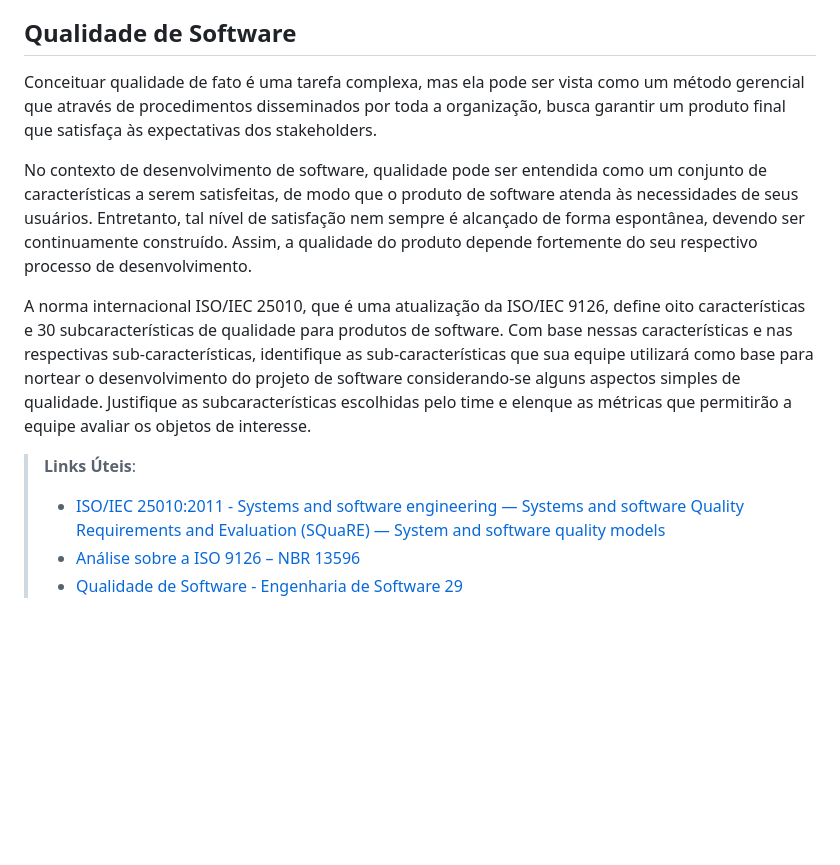
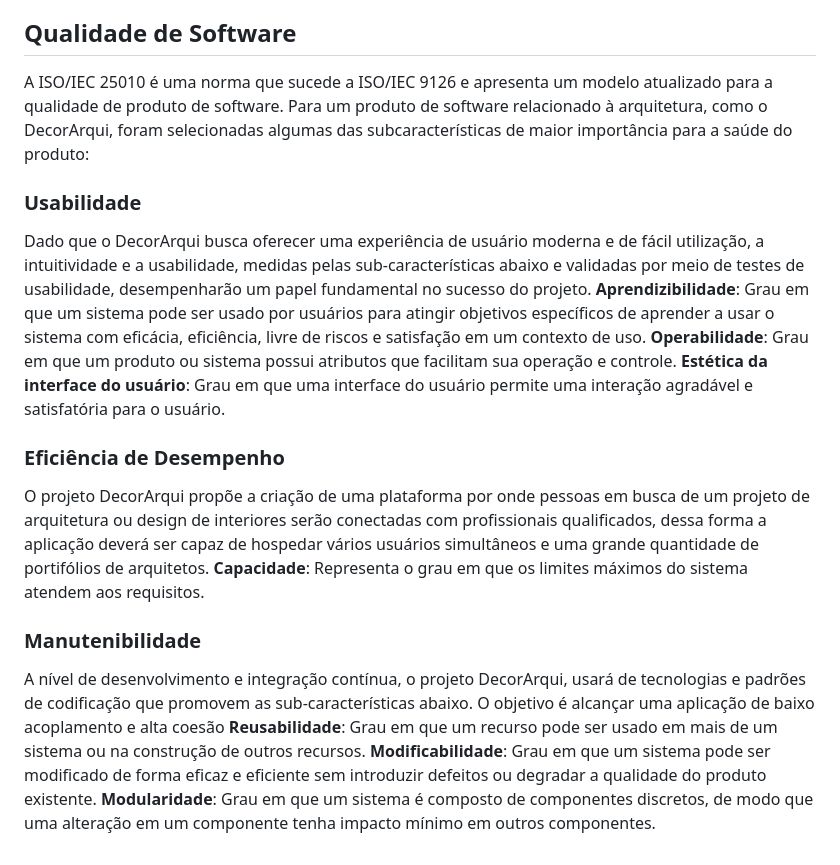
Before and after one commit to ICEI-PUC-Minas-PMV-ADS/pmv-ads-2023-2-e4-proj-infra-t4-decorarqui, a Markdown page: docs/05-Arquitetura da Solução.md, the part around the change. GitHub-like rendering; blank space fills up the shorter version.

```diff
--- a/docs/05-Arquitetura da Solução.md
+++ b/docs/05-Arquitetura da Solução.md
@@ -54,15 +54,20 @@ Explique como a hospedagem e o lançamento da plataforma foi feita.
 
 ## Qualidade de Software
 
-Conceituar qualidade de fato é uma tarefa complexa, mas ela pode ser vista como um método gerencial que através de procedimentos disseminados por toda a organização, busca garantir um produto final que satisfaça às expectativas dos stakeholders.
+A ISO/IEC 25010 é uma norma que sucede a ISO/IEC 9126 e apresenta um modelo atualizado para a qualidade de produto de software. Para um produto de software relacionado à arquitetura, como o DecorArqui, foram selecionadas algumas das subcaracterísticas de maior importância para a saúde do produto:
 
-No contexto de desenvolvimento de software, qualidade pode ser entendida como um conjunto de características a serem satisfeitas, de modo que o produto de software atenda às necessidades de seus usuários. Entretanto, tal nível de satisfação nem sempre é alcançado de forma espontânea, devendo ser continuamente construído. Assim, a qualidade do produto depende fortemente do seu respectivo processo de desenvolvimento.
+### Usabilidade
+Dado que o DecorArqui busca oferecer uma experiência de usuário moderna e de fácil utilização, a intuitividade e a usabilidade, medidas pelas sub-características abaixo e validadas por meio de testes de usabilidade, desempenharão um papel fundamental no sucesso do projeto.
+**Aprendizibilidade**: Grau em que um sistema pode ser usado por usuários para atingir objetivos específicos de aprender a usar o sistema com eficácia, eficiência, livre de riscos e satisfação em um contexto de uso.
+**Operabilidade**: Grau em que um produto ou sistema possui atributos que facilitam sua operação e controle.
+**Estética da interface do usuário**: Grau em que uma interface do usuário permite uma interação agradável e satisfatória para o usuário.
 
-A norma internacional ISO/IEC 25010, que é uma atualização da ISO/IEC 9126, define oito características e 30 subcaracterísticas de qualidade para produtos de software.
-Com base nessas características e nas respectivas sub-características, identifique as sub-características que sua equipe utilizará como base para nortear o desenvolvimento do projeto de software considerando-se alguns aspectos simples de qualidade. Justifique as subcaracterísticas escolhidas pelo time e elenque as métricas que permitirão a equipe avaliar os objetos de interesse.
+### Eficiência de Desempenho
+O projeto DecorArqui propõe a criação de uma plataforma por onde pessoas em busca de um projeto de arquitetura ou design de interiores serão conectadas com profissionais qualificados, dessa forma a aplicação deverá ser capaz de hospedar vários usuários simultâneos e uma grande quantidade de portifólios de arquitetos.
+**Capacidade**: Representa o grau em que os limites máximos do sistema atendem aos requisitos.
 
-> **Links Úteis**:
->
-> - [ISO/IEC 25010:2011 - Systems and software engineering — Systems and software Quality Requirements and Evaluation (SQuaRE) — System and software quality models](https://www.iso.org/standard/35733.html/)
-> - [Análise sobre a ISO 9126 – NBR 13596](https://www.tiespecialistas.com.br/analise-sobre-iso-9126-nbr-13596/)
-> - [Qualidade de Software - Engenharia de Software 29](https://www.devmedia.com.br/qualidade-de-software-engenharia-de-software-29/18209/)
+### Manutenibilidade
+A nível de desenvolvimento e integração contínua, o projeto DecorArqui, usará de tecnologias e padrões de codificação que promovem as sub-características abaixo. O objetivo é alcançar uma aplicação de baixo acoplamento e alta coesão
+**Reusabilidade**: Grau em que um recurso pode ser usado em mais de um sistema ou na construção de outros recursos.
+**Modificabilidade**: Grau em que um sistema pode ser modificado de forma eficaz e eficiente sem introduzir defeitos ou degradar a qualidade do produto existente.
+**Modularidade**: Grau em que um sistema é composto de componentes discretos, de modo que uma alteração em um componente tenha impacto mínimo em outros componentes.
```
